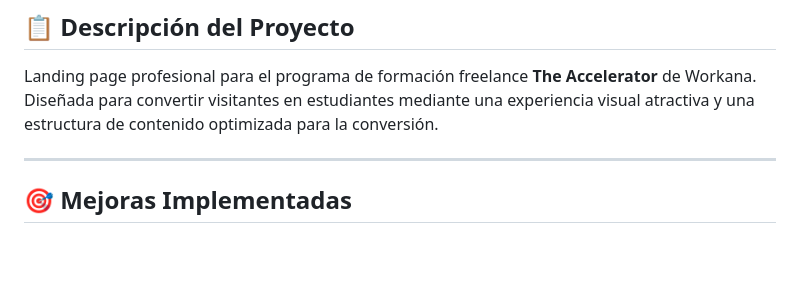
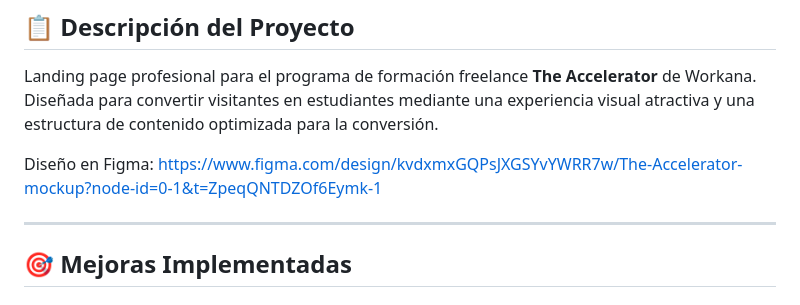
Before and after one commit to NikosophosCode/Landing-page-accelerator, a Markdown page: README.md, the part around the change. Drawn GitHub-style; blank space fills up the shorter version.

Commit message:
Update README with project description and implemented improvements for The Accelerator landing page

```diff
--- a/README.md
+++ b/README.md
@@ -3,6 +3,8 @@
 ## 📋 Descripción del Proyecto
 
 Landing page profesional para el programa de formación freelance **The Accelerator** de Workana. Diseñada para convertir visitantes en estudiantes mediante una experiencia visual atractiva y una estructura de contenido optimizada para la conversión.
+
+Diseño en Figma: https://www.figma.com/design/kvdxmxGQPsJXGSYvYWRR7w/The-Accelerator-mockup?node-id=0-1&t=ZpeqQNTDZOf6Eymk-1
 
 ---
 
```
